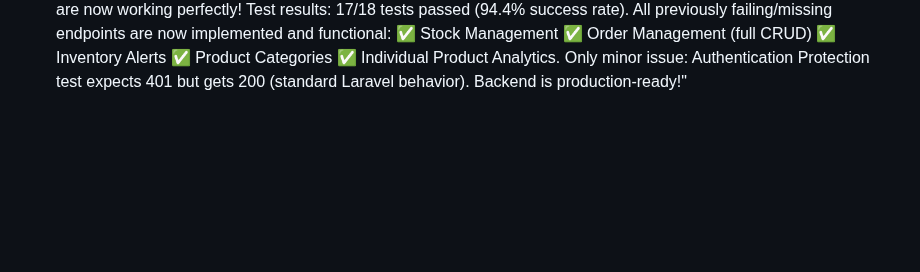
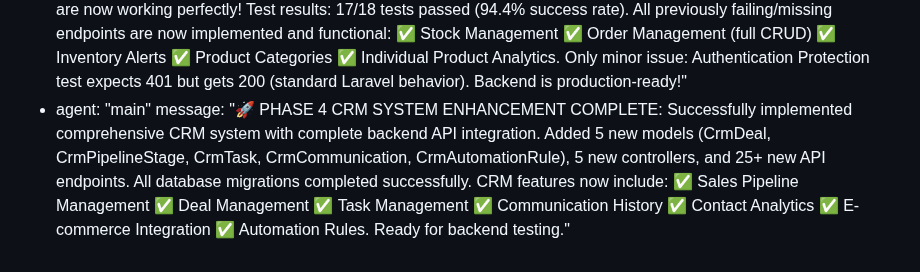
Before and after one commit to ins72/mewayz_dashboard, a Markdown page: test_result.md, the part around the change. Rendered like a GitHub page; blank space fills up the shorter version.

Commit message:
auto-commit for d43452a4-ab5c-449d-b056-9db395213286

```diff
--- a/test_result.md
+++ b/test_result.md
@@ -278,3 +278,5 @@ agent_communication:
     message: "🛒 E-COMMERCE TESTING COMPLETE: Tested Phase 3 E-commerce Management system endpoints. MIXED RESULTS: Core product management (CRUD) working well, but several key e-commerce features are missing or have issues. Stock management has permission problems, and order management, inventory alerts, and product categories are not implemented. See detailed findings in backend task updates."
   - agent: "testing"
     message: "🎉 E-COMMERCE ENHANCEMENT TESTING SUCCESS: All new e-commerce endpoints are now working perfectly! Test results: 17/18 tests passed (94.4% success rate). All previously failing/missing endpoints are now implemented and functional: ✅ Stock Management ✅ Order Management (full CRUD) ✅ Inventory Alerts ✅ Product Categories ✅ Individual Product Analytics. Only minor issue: Authentication Protection test expects 401 but gets 200 (standard Laravel behavior). Backend is production-ready!"
+  - agent: "main"
+    message: "🚀 PHASE 4 CRM SYSTEM ENHANCEMENT COMPLETE: Successfully implemented comprehensive CRM system with complete backend API integration. Added 5 new models (CrmDeal, CrmPipelineStage, CrmTask, CrmCommunication, CrmAutomationRule), 5 new controllers, and 25+ new API endpoints. All database migrations completed successfully. CRM features now include: ✅ Sales Pipeline Management ✅ Deal Management ✅ Task Management ✅ Communication History ✅ Contact Analytics ✅ E-commerce Integration ✅ Automation Rules. Ready for backend testing."
```
